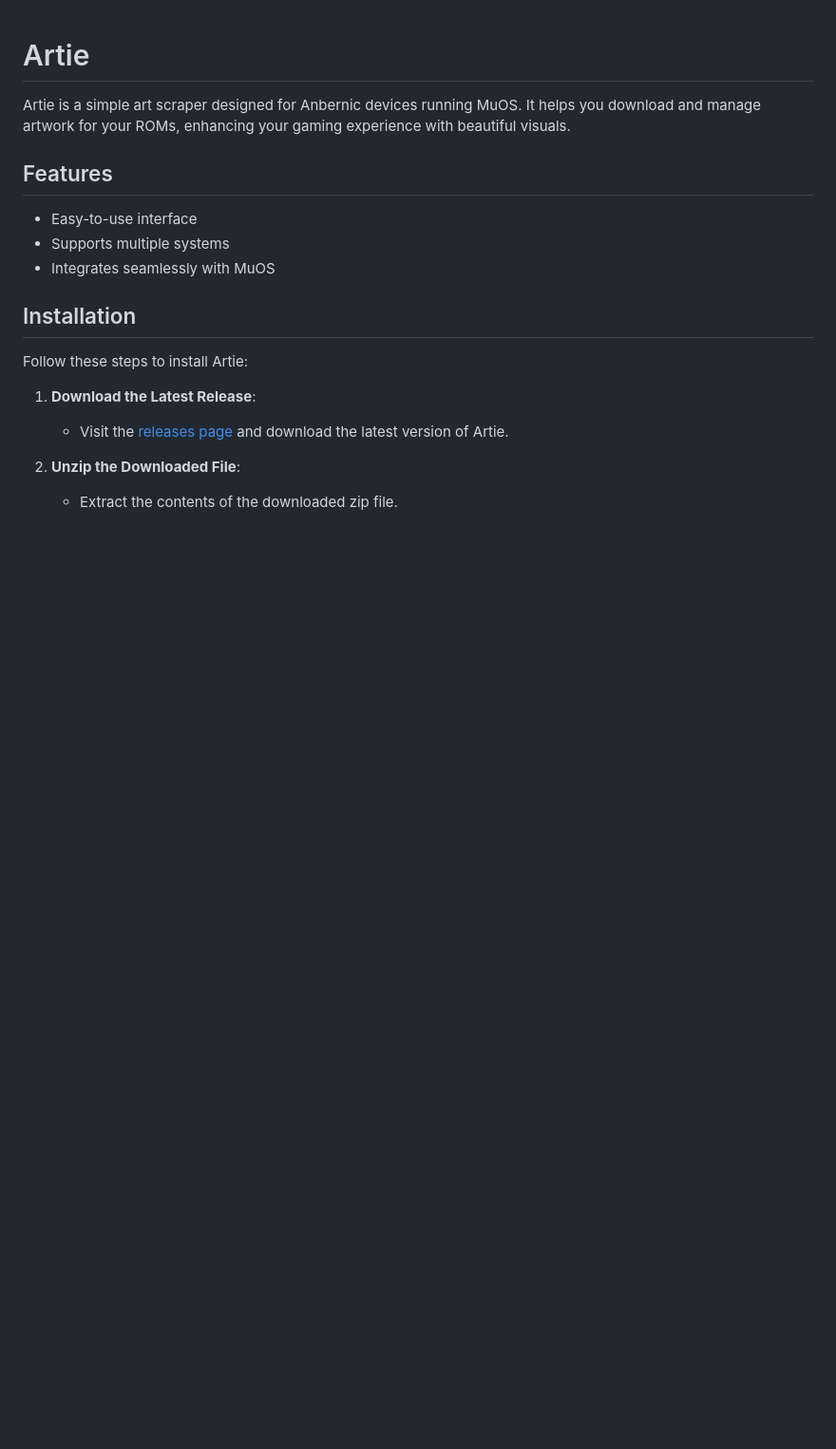
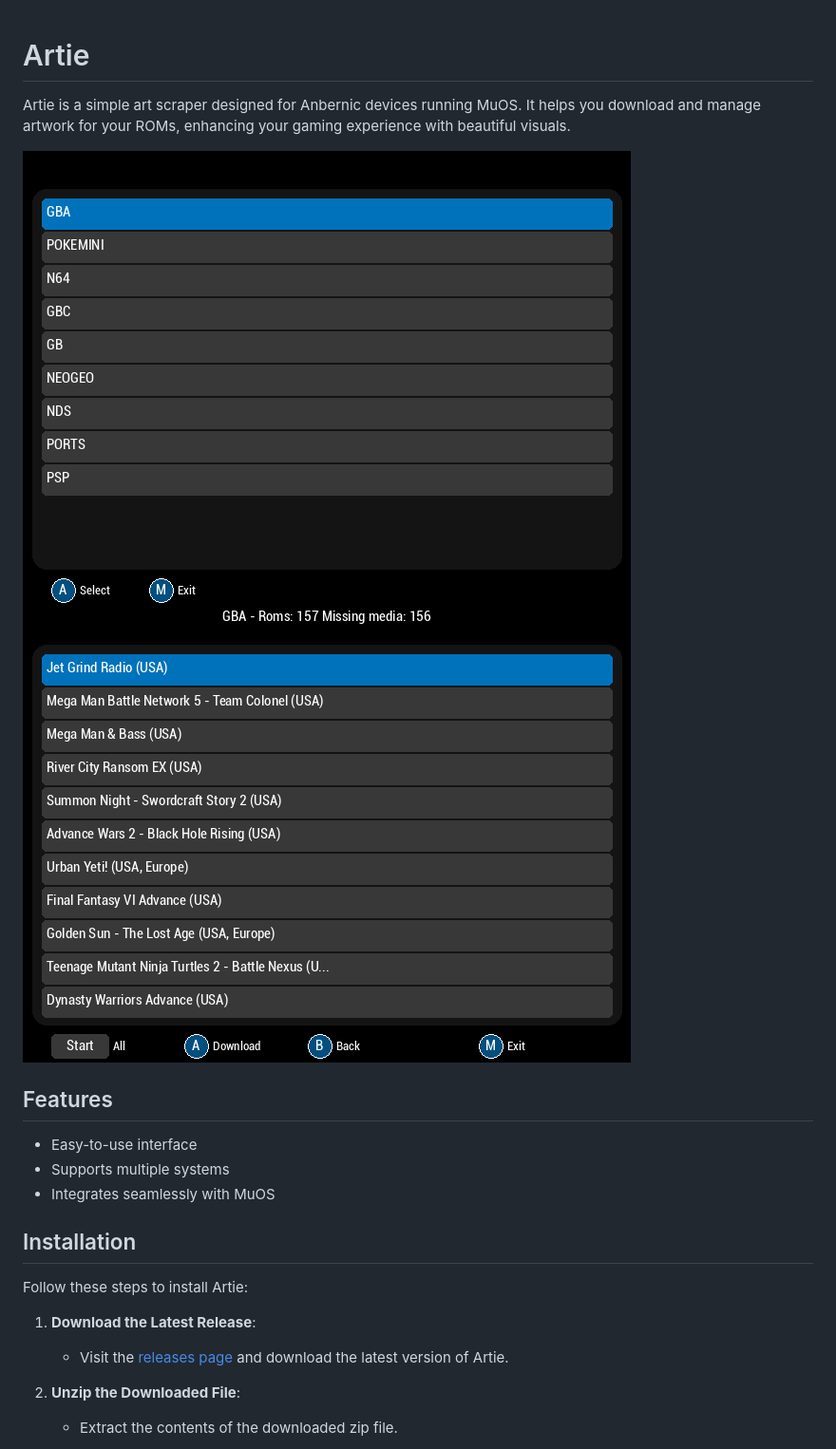
Before and after one commit to milouk/artie, a Markdown page: README.md, the part around the change. Shown at 95% size. GitHub-like rendering; pictures changed too: artie1.png (added), artie2.png (added); blank space fills up the shorter version.

```diff
--- a/README.md
+++ b/README.md
@@ -1,6 +1,9 @@
 # Artie
 
 Artie is a simple art scraper designed for Anbernic devices running MuOS. It helps you download and manage artwork for your ROMs, enhancing your gaming experience with beautiful visuals.
+
+![Artie Screenshot 1](artie1.png)
+![Artie Screenshot 2](artie2.png)
 
 ## Features
 
```
